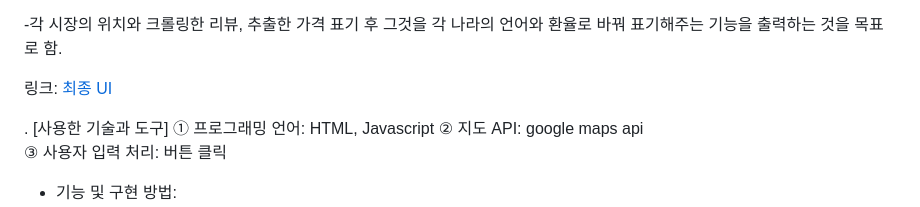
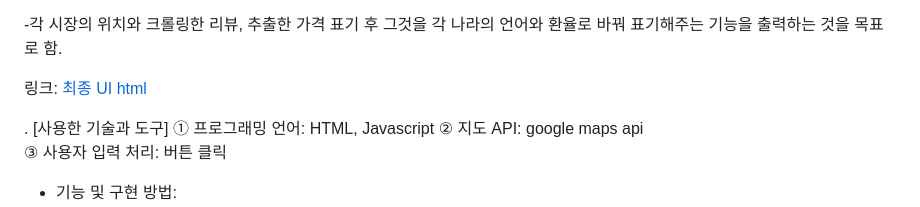
Before and after one commit to HL349/OSSTermProject, a Markdown page: README.md, the part around the change. GitHub-like rendering.

```diff
--- a/README.md
+++ b/README.md
@@ -180,7 +180,7 @@ Negative review만 추출- 총 14개
 
 -각 시장의 위치와 크롤링한 리뷰, 추출한 가격 표기 후 그것을 각 나라의 언어와 환율로 바꿔   표기해주는 기능을 출력하는 것을 목표로 함.
 
-링크: [최종 UI](https://github.com/HL349/OSSTermProject/blob/main/Front.html)
+링크: [최종 UI html](https://github.com/HL349/OSSTermProject/blob/main/Front.html)
 
 . [사용한 기술과 도구]
 ① 프로그래밍 언어: HTML, Javascript
```
